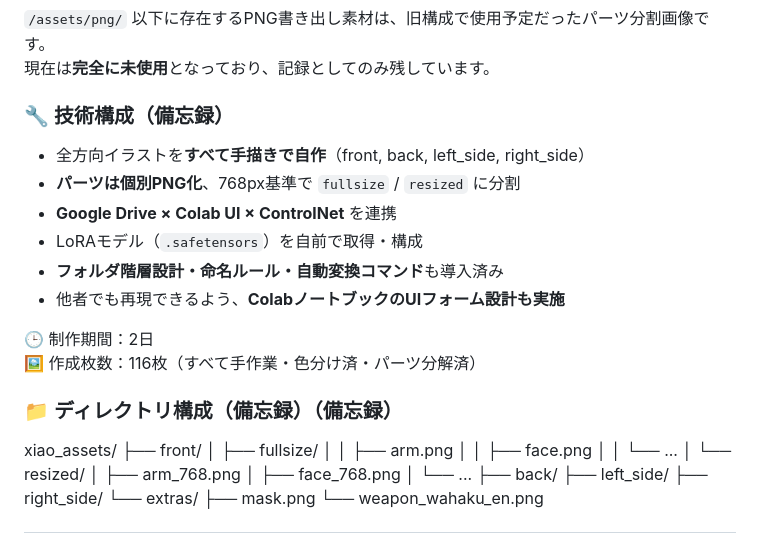
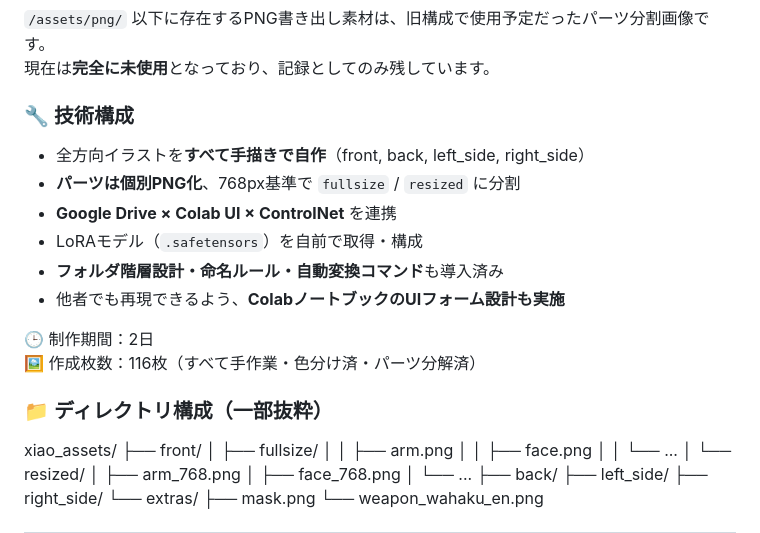
Before and after one commit to a-suzuki8888/xiao_love, a Markdown page: README.md, the part around the change. Rendered like a GitHub page.

Commit message:
README修正
備忘録箇所の見出しのテキスト修正。

```diff
--- a/README.md
+++ b/README.md
@@ -80,7 +80,7 @@
 `/assets/png/` 以下に存在するPNG書き出し素材は、旧構成で使用予定だったパーツ分割画像です。
 現在は**完全に未使用**となっており、記録としてのみ残しています。
 
-### 🔧 技術構成（備忘録）
+### 🔧 技術構成
 
 - 全方向イラストを**すべて手描きで自作**（front, back, left_side, right_side）
 - **パーツは個別PNG化**、768px基準で `fullsize` / `resized` に分割
@@ -92,7 +92,7 @@
 🕒 制作期間：2日
 🖼️ 作成枚数：116枚（すべて手作業・色分け済・パーツ分解済）
 
-### 📁 ディレクトリ構成（備忘録）（備忘録）
+### 📁 ディレクトリ構成（一部抜粋）
 
 xiao_assets/ ├── front/ │ ├── fullsize/ │ │ ├── arm.png │ │ ├── face.png │ │ └── ... │ └── resized/ │ ├── arm_768.png │ ├── face_768.png │ └── ... ├── back/ ├── left_side/ ├── right_side/ └── extras/ ├── mask.png └── weapon_wahaku_en.png
 
```
